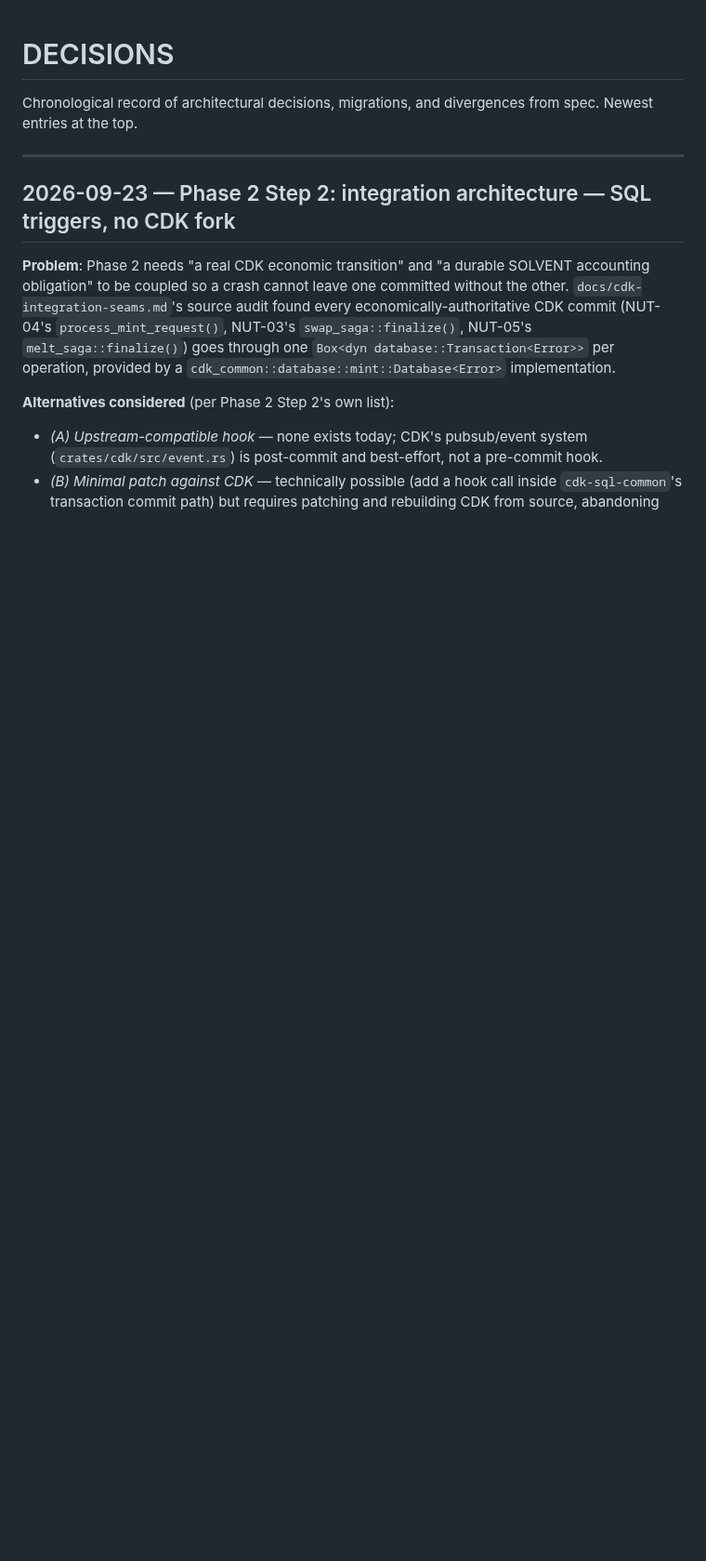
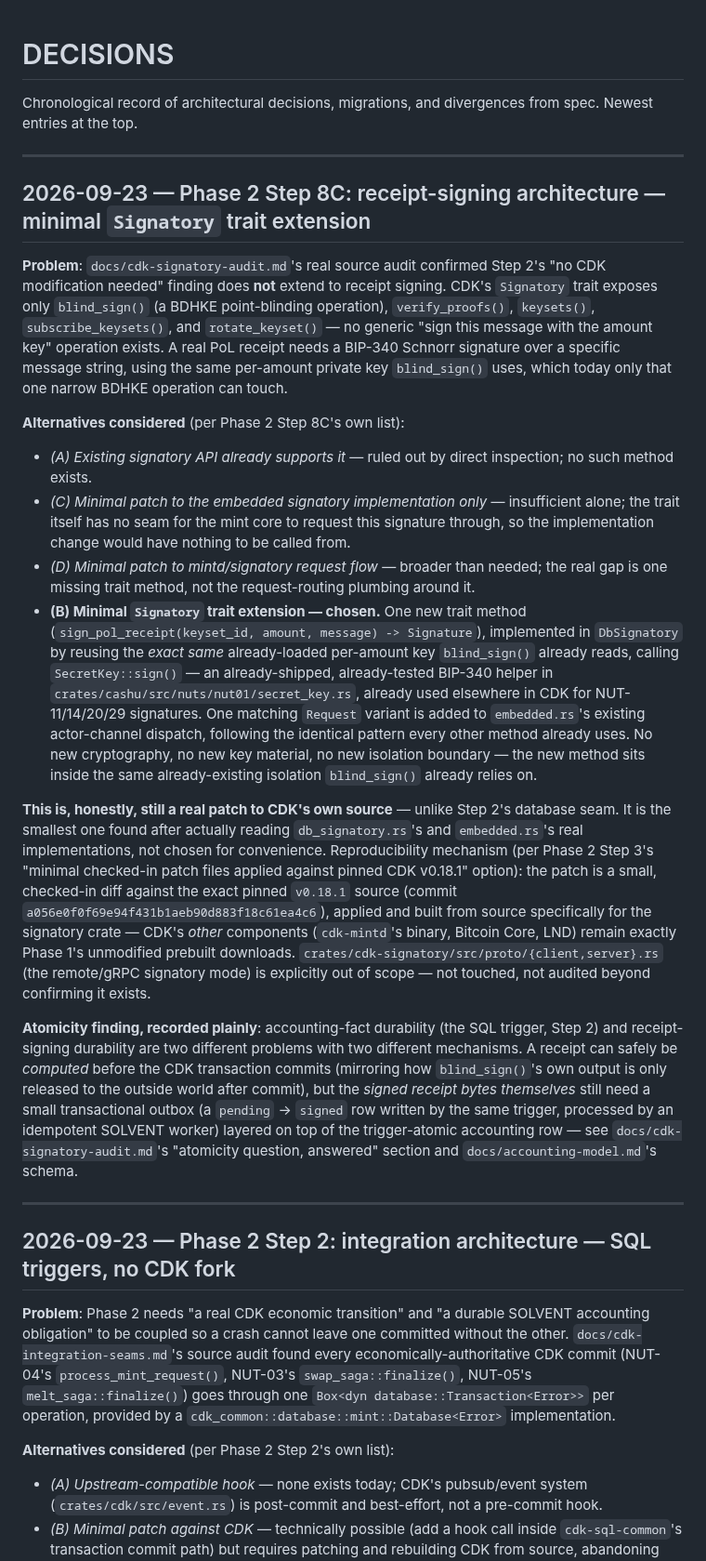
Before and after one commit to TheWeirdDee/solvent, a Markdown page: DECISIONS.md, the part around the change. Shown at 93% size. Drawn GitHub-style; blank space fills up the shorter version.

Commit message:
docs: record the Phase 2 Step 8C receipt-signing architecture decision

```diff
--- a/DECISIONS.md
+++ b/DECISIONS.md
@@ -1,6 +1,22 @@
 # DECISIONS
 
 Chronological record of architectural decisions, migrations, and divergences from spec. Newest entries at the top.
+
+---
+
+## 2026-09-23 — Phase 2 Step 8C: receipt-signing architecture — minimal `Signatory` trait extension
+
+**Problem**: `docs/cdk-signatory-audit.md`'s real source audit confirmed Step 2's "no CDK modification needed" finding does **not** extend to receipt signing. CDK's `Signatory` trait exposes only `blind_sign()` (a BDHKE point-blinding operation), `verify_proofs()`, `keysets()`, `subscribe_keysets()`, and `rotate_keyset()` — no generic "sign this message with the amount key" operation exists. A real PoL receipt needs a BIP-340 Schnorr signature over a specific message string, using the same per-amount private key `blind_sign()` uses, which today only that one narrow BDHKE operation can touch.
+
+**Alternatives considered** (per Phase 2 Step 8C's own list):
+- *(A) Existing signatory API already supports it* — ruled out by direct inspection; no such method exists.
+- *(C) Minimal patch to the embedded signatory implementation only* — insufficient alone; the trait itself has no seam for the mint core to request this signature through, so the implementation change would have nothing to be called from.
+- *(D) Minimal patch to mintd/signatory request flow* — broader than needed; the real gap is one missing trait method, not the request-routing plumbing around it.
+- **(B) Minimal `Signatory` trait extension — chosen.** One new trait method (`sign_pol_receipt(keyset_id, amount, message) -> Signature`), implemented in `DbSignatory` by reusing the *exact same* already-loaded per-amount key `blind_sign()` already reads, calling `SecretKey::sign()` — an already-shipped, already-tested BIP-340 helper in `crates/cashu/src/nuts/nut01/secret_key.rs`, already used elsewhere in CDK for NUT-11/14/20/29 signatures. One matching `Request` variant is added to `embedded.rs`'s existing actor-channel dispatch, following the identical pattern every other method already uses. No new cryptography, no new key material, no new isolation boundary — the new method sits inside the same already-existing isolation `blind_sign()` already relies on.
+
+**This is, honestly, still a real patch to CDK's own source** — unlike Step 2's database seam. It is the smallest one found after actually reading `db_signatory.rs`'s and `embedded.rs`'s real implementations, not chosen for convenience. Reproducibility mechanism (per Phase 2 Step 3's "minimal checked-in patch files applied against pinned CDK v0.18.1" option): the patch is a small, checked-in diff against the exact pinned `v0.18.1` source (commit `a056e0f0f69e94f431b1aeb90d883f18c61ea4c6`), applied and built from source specifically for the signatory crate — CDK's *other* components (`cdk-mintd`'s binary, Bitcoin Core, LND) remain exactly Phase 1's unmodified prebuilt downloads. `crates/cdk-signatory/src/proto/{client,server}.rs` (the remote/gRPC signatory mode) is explicitly out of scope — not touched, not audited beyond confirming it exists.
+
+**Atomicity finding, recorded plainly**: accounting-fact durability (the SQL trigger, Step 2) and receipt-signing durability are two different problems with two different mechanisms. A receipt can safely be *computed* before the CDK transaction commits (mirroring how `blind_sign()`'s own output is only released to the outside world after commit), but the *signed receipt bytes themselves* still need a small transactional outbox (a `pending` → `signed` row written by the same trigger, processed by an idempotent SOLVENT worker) layered on top of the trigger-atomic accounting row — see `docs/cdk-signatory-audit.md`'s "atomicity question, answered" section and `docs/accounting-model.md`'s schema.
 
 ---
 
```
